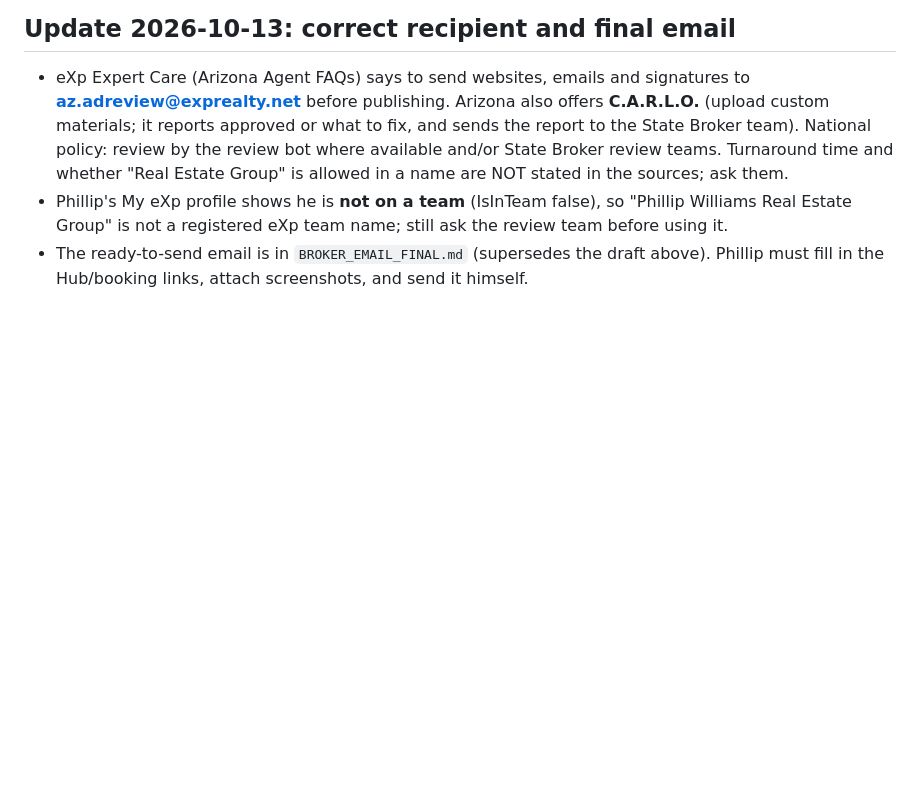
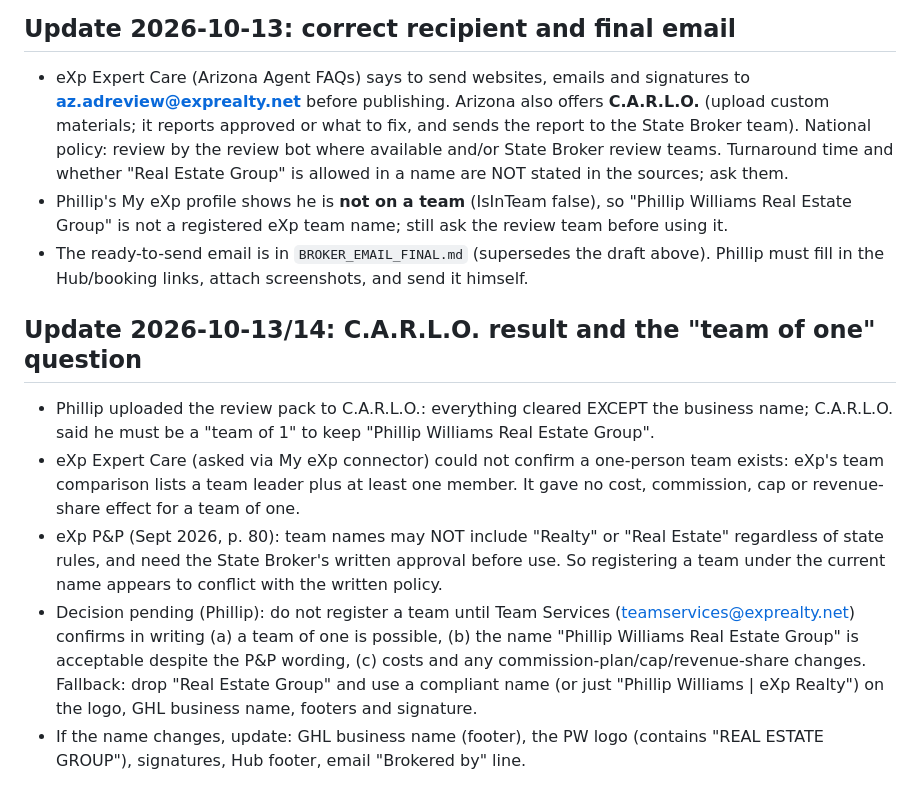
Before and after one commit to pwil93534-glitch/newbuild-connect, a Markdown page: surprise-advantage/docs/BROKER_COMPLIANCE_REQUEST.md, the part around the change. GitHub-like rendering; blank space fills up the shorter version.

Commit message:
Log C.A.R.L.O. result and team-of-one findings
Co-Authored-By: Claude Sonnet 5.5 <noreply@anthropic.com>
Claude-Session: https://claude.ai/code/session_01VbJV6AZpWDuLUPsyoNSV3J

```diff
--- a/surprise-advantage/docs/BROKER_COMPLIANCE_REQUEST.md
+++ b/surprise-advantage/docs/BROKER_COMPLIANCE_REQUEST.md
@@ -63,3 +63,10 @@ Nothing was changed on the site, in GHL, or in OWNER_APPROVALS.json as a result
 - eXp Expert Care (Arizona Agent FAQs) says to send websites, emails and signatures to **az.adreview@exprealty.net** before publishing. Arizona also offers **C.A.R.L.O.** (upload custom materials; it reports approved or what to fix, and sends the report to the State Broker team). National policy: review by the review bot where available and/or State Broker review teams. Turnaround time and whether "Real Estate Group" is allowed in a name are NOT stated in the sources; ask them.
 - Phillip's My eXp profile shows he is **not on a team** (IsInTeam false), so "Phillip Williams Real Estate Group" is not a registered eXp team name; still ask the review team before using it.
 - The ready-to-send email is in `BROKER_EMAIL_FINAL.md` (supersedes the draft above). Phillip must fill in the Hub/booking links, attach screenshots, and send it himself.
+
+## Update 2026-10-13/14: C.A.R.L.O. result and the "team of one" question
+- Phillip uploaded the review pack to C.A.R.L.O.: everything cleared EXCEPT the business name; C.A.R.L.O. said he must be a "team of 1" to keep "Phillip Williams Real Estate Group".
+- eXp Expert Care (asked via My eXp connector) could not confirm a one-person team exists: eXp's team comparison lists a team leader plus at least one member. It gave no cost, commission, cap or revenue-share effect for a team of one.
+- eXp P&P (Sept 2026, p. 80): team names may NOT include "Realty" or "Real Estate" regardless of state rules, and need the State Broker's written approval before use. So registering a team under the current name appears to conflict with the written policy.
+- Decision pending (Phillip): do not register a team until Team Services (teamservices@exprealty.net) confirms in writing (a) a team of one is possible, (b) the name "Phillip Williams Real Estate Group" is acceptable despite the P&P wording, (c) costs and any commission-plan/cap/revenue-share changes. Fallback: drop "Real Estate Group" and use a compliant name (or just "Phillip Williams | eXp Realty") on the logo, GHL business name, footers and signature.
+- If the name changes, update: GHL business name (footer), the PW logo (contains "REAL ESTATE GROUP"), signatures, Hub footer, email "Brokered by" line.
```
